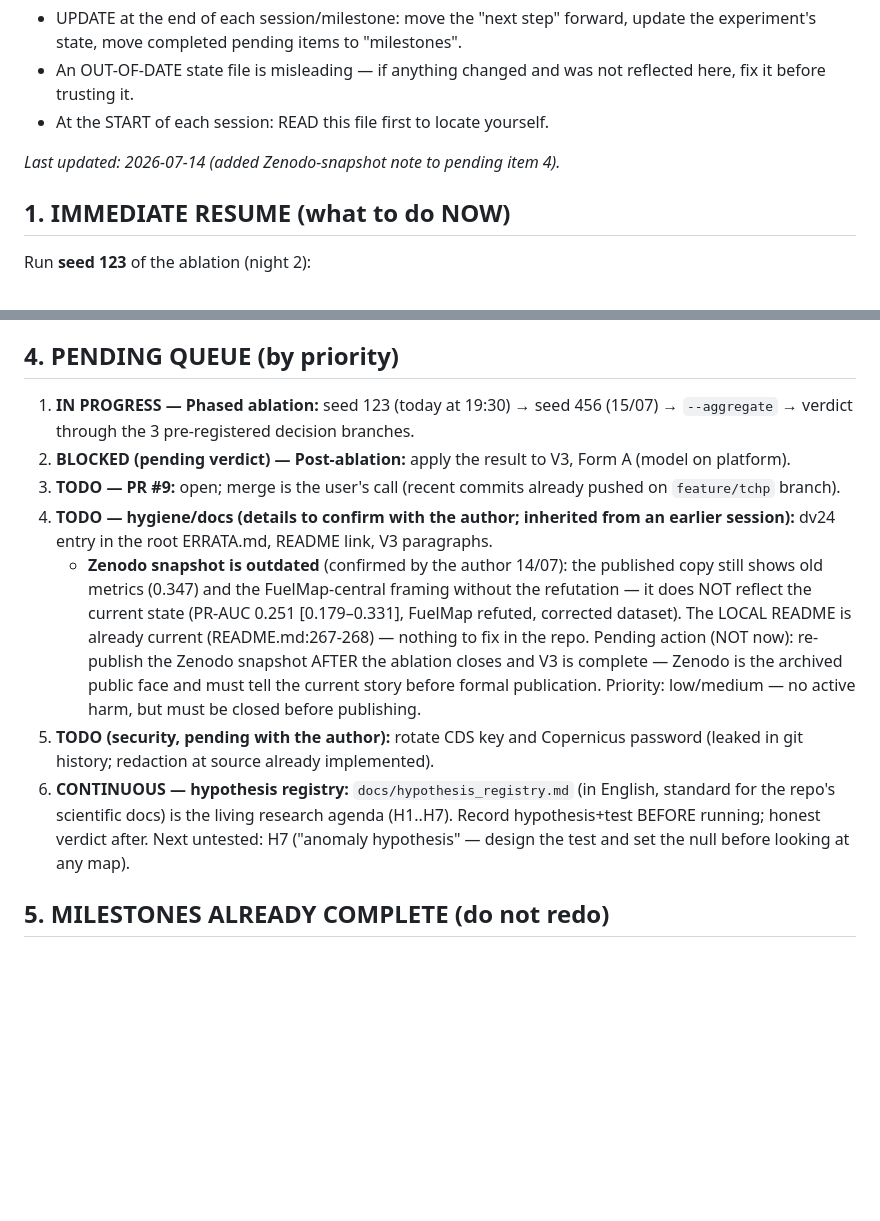
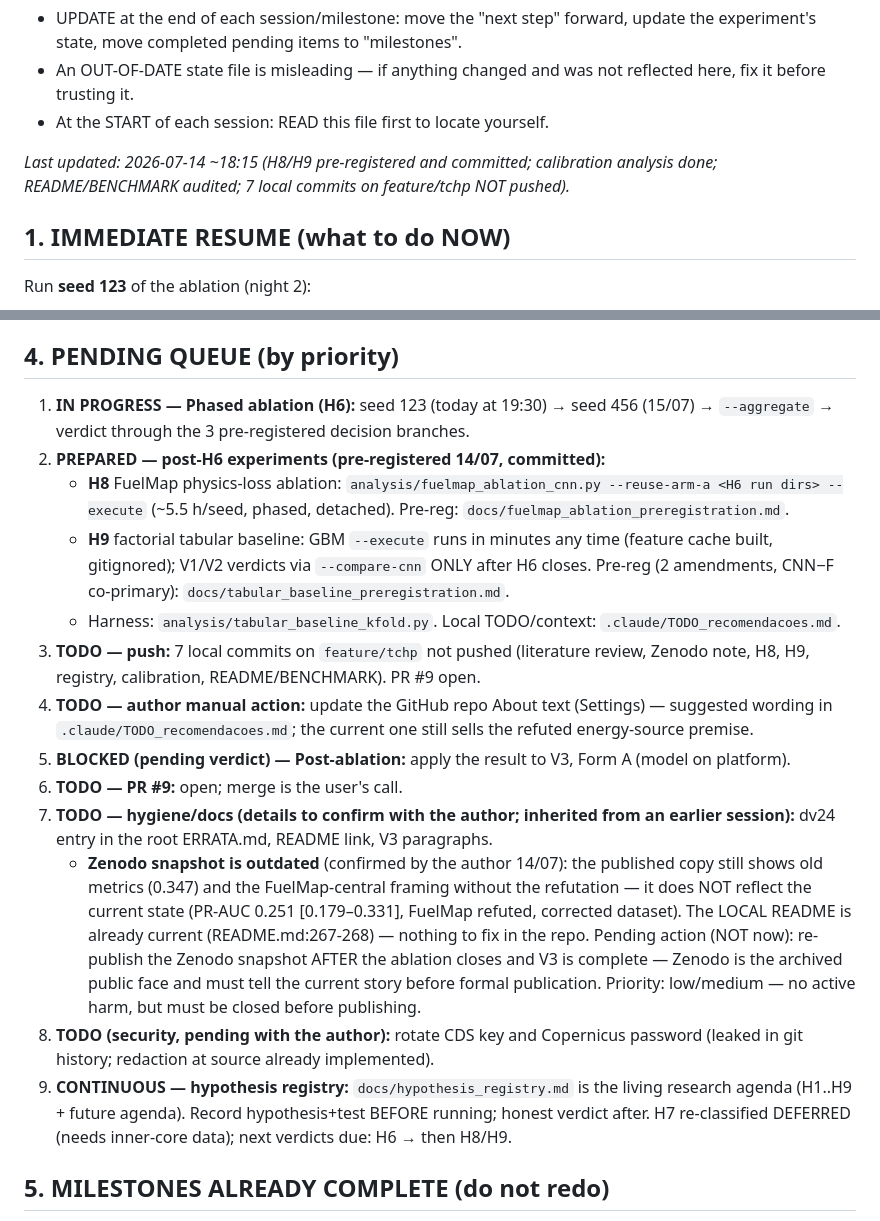
Before and after one commit to estefano-ferreira/cyclone-net, a Markdown page: docs/PROJECT_STATE.md, 2 parts joined by grey strips. Rendered like a GitHub page; blank space fills up the shorter version.

Commit message:
docs: PROJECT_STATE - session close 14/07 (H8/H9 prepared, queue updated)
Queue: H8/H9 pre-registered and committed as PREPARED post-H6 entries
(commands and pre-reg paths recorded); 7 local commits pending push;
GitHub About text pending manual author action; registry item updated to
H1..H9 with H7 deferred. Immediate resume unchanged: seed 123 tonight
19:30 via Task Scheduler (manual launch if the machine was off).

```diff
--- a/docs/PROJECT_STATE.md
+++ b/docs/PROJECT_STATE.md
@@ -11,7 +11,9 @@ Rules for maintaining this file:
   not reflected here, fix it before trusting it.
 - At the START of each session: READ this file first to locate yourself.
 
-_Last updated: 2026-07-14 (added Zenodo-snapshot note to pending item 4)._
+_Last updated: 2026-07-14 ~18:15 (H8/H9 pre-registered and committed;
+calibration analysis done; README/BENCHMARK audited; 7 local commits on
+feature/tchp NOT pushed)._
 
 ## 1. IMMEDIATE RESUME (what to do NOW)
 
@@ -72,14 +74,29 @@ CI is read ONCE; no mining, no re-run.** Final aggregation:
 
 ## 4. PENDING QUEUE (by priority)
 
-1. **IN PROGRESS — Phased ablation:** seed 123 (today at 19:30) → seed 456
-   (15/07) → `--aggregate` → verdict through the 3 pre-registered decision
-   branches.
-2. **BLOCKED (pending verdict) — Post-ablation:** apply the result to V3,
+1. **IN PROGRESS — Phased ablation (H6):** seed 123 (today at 19:30) →
+   seed 456 (15/07) → `--aggregate` → verdict through the 3 pre-registered
+   decision branches.
+2. **PREPARED — post-H6 experiments (pre-registered 14/07, committed):**
+   - **H8** FuelMap physics-loss ablation: `analysis/fuelmap_ablation_cnn.py
+     --reuse-arm-a <H6 run dirs> --execute` (~5.5 h/seed, phased, detached).
+     Pre-reg: `docs/fuelmap_ablation_preregistration.md`.
+   - **H9** factorial tabular baseline: GBM `--execute` runs in minutes any
+     time (feature cache built, gitignored); V1/V2 verdicts via
+     `--compare-cnn` ONLY after H6 closes. Pre-reg (2 amendments, CNN−F
+     co-primary): `docs/tabular_baseline_preregistration.md`.
+   - Harness: `analysis/tabular_baseline_kfold.py`. Local TODO/context:
+     `.claude/TODO_recomendacoes.md`.
+3. **TODO — push:** 7 local commits on `feature/tchp` not pushed
+   (literature review, Zenodo note, H8, H9, registry, calibration,
+   README/BENCHMARK). PR #9 open.
+4. **TODO — author manual action:** update the GitHub repo About text
+   (Settings) — suggested wording in `.claude/TODO_recomendacoes.md`; the
+   current one still sells the refuted energy-source premise.
+5. **BLOCKED (pending verdict) — Post-ablation:** apply the result to V3,
    Form A (model on platform).
-3. **TODO — PR #9:** open; merge is the user's call (recent commits
-   already pushed on `feature/tchp` branch).
-4. **TODO — hygiene/docs (details to confirm with the author; inherited
+6. **TODO — PR #9:** open; merge is the user's call.
+7. **TODO — hygiene/docs (details to confirm with the author; inherited
    from an earlier session):** dv24 entry in the root ERRATA.md, README
    link, V3 paragraphs.
    - **Zenodo snapshot is outdated** (confirmed by the author 14/07): the
@@ -92,14 +109,13 @@ CI is read ONCE; no mining, no re-run.** Final aggregation:
      and V3 is complete — Zenodo is the archived public face and must
      tell the current story before formal publication. Priority:
      low/medium — no active harm, but must be closed before publishing.
-5. **TODO (security, pending with the author):** rotate CDS key and
+8. **TODO (security, pending with the author):** rotate CDS key and
    Copernicus password (leaked in git history; redaction at source
    already implemented).
-6. **CONTINUOUS — hypothesis registry:** `docs/hypothesis_registry.md`
-   (in English, standard for the repo's scientific docs) is the living
-   research agenda (H1..H7). Record hypothesis+test BEFORE running; honest
-   verdict after. Next untested: H7 ("anomaly hypothesis" — design the
-   test and set the null before looking at any map).
+9. **CONTINUOUS — hypothesis registry:** `docs/hypothesis_registry.md`
+   is the living research agenda (H1..H9 + future agenda). Record
+   hypothesis+test BEFORE running; honest verdict after. H7 re-classified
+   DEFERRED (needs inner-core data); next verdicts due: H6 → then H8/H9.
 
 ## 5. MILESTONES ALREADY COMPLETE (do not redo)
 
```
